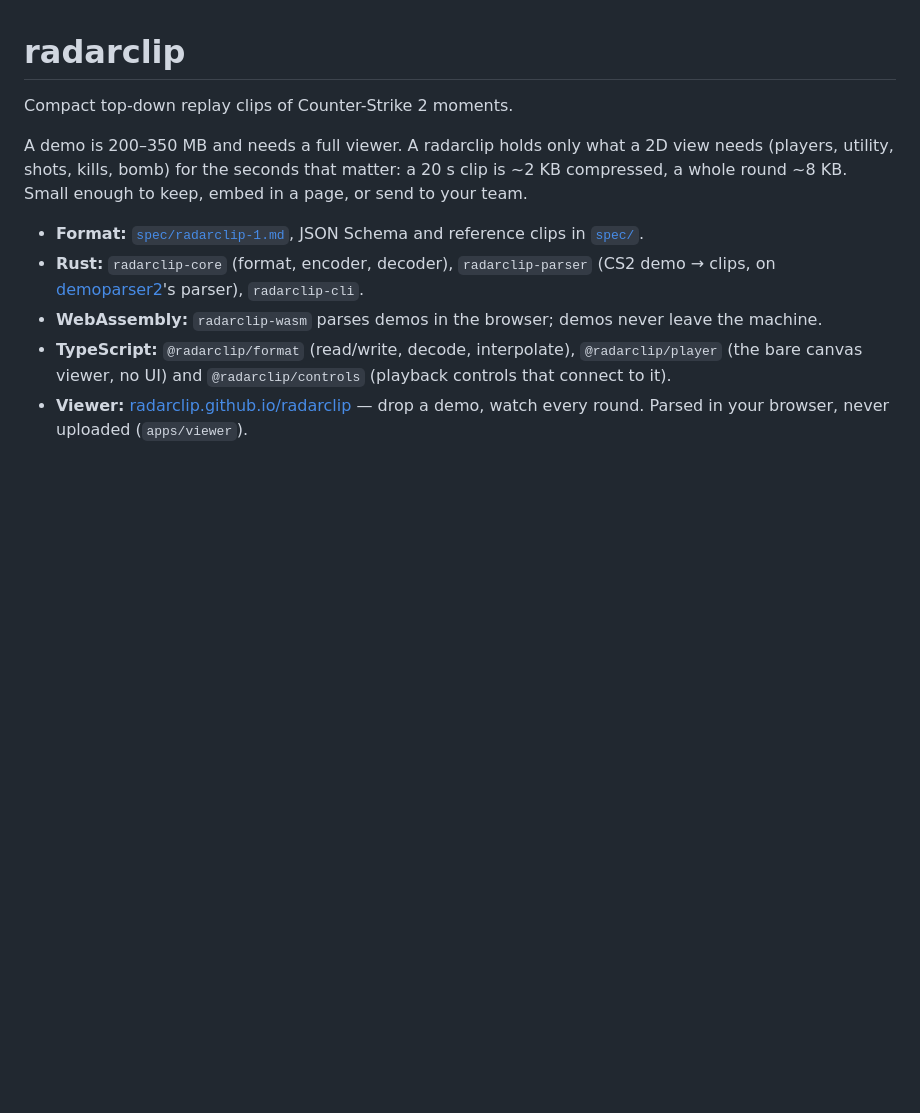
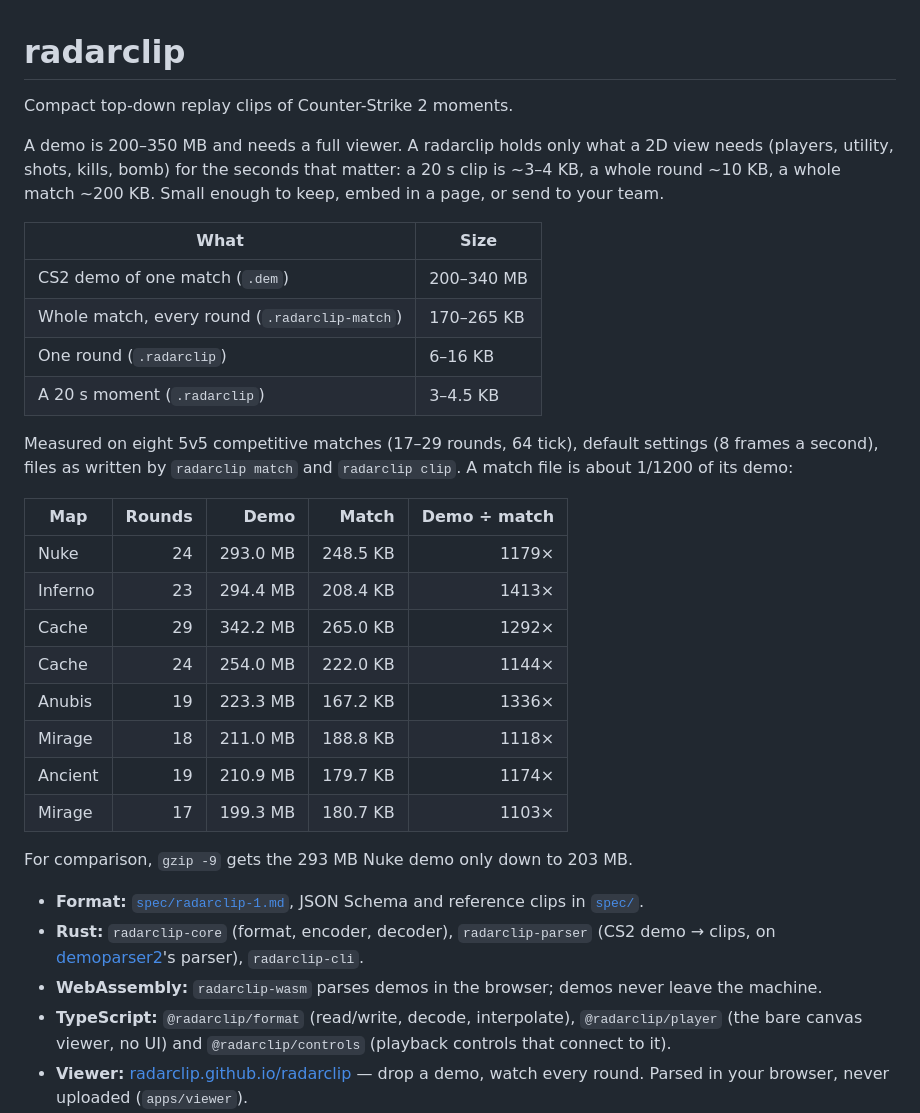
Before and after one commit to radarclip/radarclip, a Markdown page: README.md, the part around the change. GitHub-like rendering; blank space fills up the shorter version.

Commit message:
docs: size table in the README and a GitButler base note
Measured sizes of demos, match files, rounds and 20 s moments on eight matches; the old
per-clip figures were from before 8 frames a second became the default.

Co-Authored-By: Claude Opus 5.5 <noreply@anthropic.com>

```diff
--- a/README.md
+++ b/README.md
@@ -3,8 +3,33 @@
 Compact top-down replay clips of Counter-Strike 2 moments.
 
 A demo is 200–350 MB and needs a full viewer. A radarclip holds only what a 2D view needs
-(players, utility, shots, kills, bomb) for the seconds that matter: a 20 s clip is ~2 KB
-compressed, a whole round ~8 KB. Small enough to keep, embed in a page, or send to your team.
+(players, utility, shots, kills, bomb) for the seconds that matter: a 20 s clip is ~3–4 KB,
+a whole round ~10 KB, a whole match ~200 KB. Small enough to keep, embed in a page, or send to
+your team.
+
+| What | Size |
+| --- | --- |
+| CS2 demo of one match (`.dem`) | 200–340 MB |
+| Whole match, every round (`.radarclip-match`) | 170–265 KB |
+| One round (`.radarclip`) | 6–16 KB |
+| A 20 s moment (`.radarclip`) | 3–4.5 KB |
+
+Measured on eight 5v5 competitive matches (17–29 rounds, 64 tick), default settings (8 frames a
+second), files as written by `radarclip match` and `radarclip clip`. A match file is about
+1/1200 of its demo:
+
+| Map | Rounds | Demo | Match | Demo ÷ match |
+| --- | ---: | ---: | ---: | ---: |
+| Nuke | 24 | 293.0 MB | 248.5 KB | 1179× |
+| Inferno | 23 | 294.4 MB | 208.4 KB | 1413× |
+| Cache | 29 | 342.2 MB | 265.0 KB | 1292× |
+| Cache | 24 | 254.0 MB | 222.0 KB | 1144× |
+| Anubis | 19 | 223.3 MB | 167.2 KB | 1336× |
+| Mirage | 18 | 211.0 MB | 188.8 KB | 1118× |
+| Ancient | 19 | 210.9 MB | 179.7 KB | 1174× |
+| Mirage | 17 | 199.3 MB | 180.7 KB | 1103× |
+
+For comparison, `gzip -9` gets the 293 MB Nuke demo only down to 203 MB.
 
 - **Format:** [`spec/radarclip-1.md`](spec/radarclip-1.md), JSON Schema and reference clips in [`spec/`](spec).
 - **Rust:** `radarclip-core` (format, encoder, decoder), `radarclip-parser` (CS2 demo → clips, on
```
Also changed, not shown: CLAUDE.md (+3 -2 lines).
